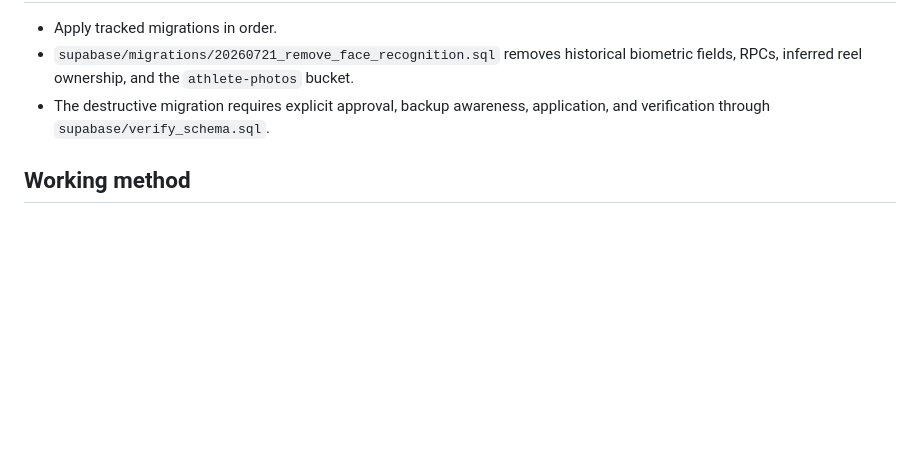
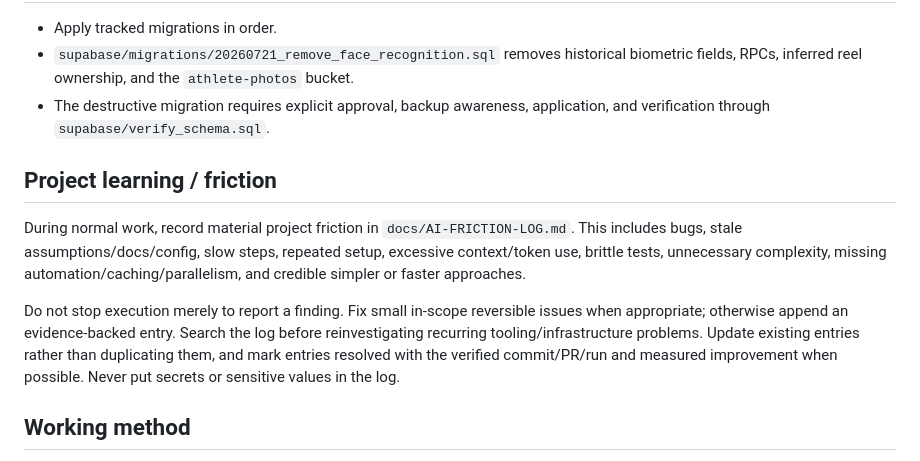
Before and after one commit to yotamfried-ux/Video-editing-with-drone, a Markdown page: CLAUDE.md, the part around the change. GitHub-like rendering; blank space fills up the shorter version.

Commit message:
docs(claude): require friction learning during normal work

```diff
--- a/CLAUDE.md
+++ b/CLAUDE.md
@@ -55,6 +55,20 @@ Read before changing pipeline behavior:
 - `supabase/migrations/20260721_remove_face_recognition.sql` removes historical biometric fields, RPCs, inferred reel ownership, and the `athlete-photos` bucket.
 - The destructive migration requires explicit approval, backup awareness, application, and verification through `supabase/verify_schema.sql`.
 
+## Project learning / friction
+
+During normal work, record material project friction in `docs/AI-FRICTION-LOG.md`.
+This includes bugs, stale assumptions/docs/config, slow steps, repeated setup,
+excessive context/token use, brittle tests, unnecessary complexity, missing
+automation/caching/parallelism, and credible simpler or faster approaches.
+
+Do not stop execution merely to report a finding. Fix small in-scope reversible
+issues when appropriate; otherwise append an evidence-backed entry. Search the
+log before reinvestigating recurring tooling/infrastructure problems. Update
+existing entries rather than duplicating them, and mark entries resolved with
+the verified commit/PR/run and measured improvement when possible. Never put
+secrets or sensitive values in the log.
+
 ## Working method
 
 - Bootstrap/verify the project agent tools on a fresh host before substantial work.
```
